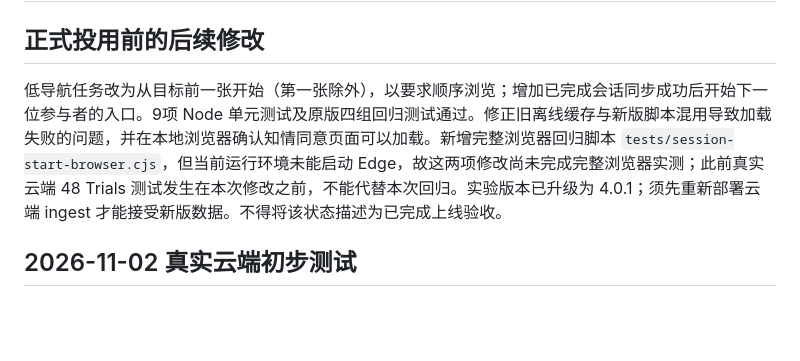
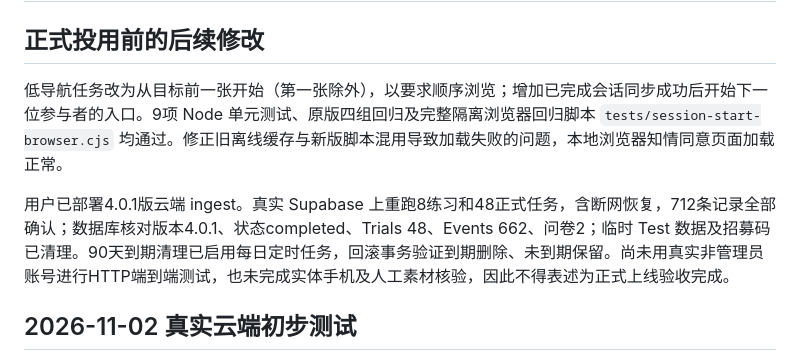
Before and after one commit to Yatging/FlickSort, a Markdown page: docs/TEST_REPORT.md, the part around the change. GitHub-like rendering; blank space fills up the shorter version.

```diff
--- a/docs/TEST_REPORT.md
+++ b/docs/TEST_REPORT.md
@@ -2,7 +2,9 @@
 
 ## 正式投用前的后续修改
 
-低导航任务改为从目标前一张开始（第一张除外），以要求顺序浏览；增加已完成会话同步成功后开始下一位参与者的入口。9项 Node 单元测试及原版四组回归测试通过。修正旧离线缓存与新版脚本混用导致加载失败的问题，并在本地浏览器确认知情同意页面可以加载。新增完整浏览器回归脚本 `tests/session-start-browser.cjs`，但当前运行环境未能启动 Edge，故这两项修改尚未完成完整浏览器实测；此前真实云端 48 Trials 测试发生在本次修改之前，不能代替本次回归。实验版本已升级为 4.0.1；须先重新部署云端 ingest 才能接受新版数据。不得将该状态描述为已完成上线验收。
+低导航任务改为从目标前一张开始（第一张除外），以要求顺序浏览；增加已完成会话同步成功后开始下一位参与者的入口。9项 Node 单元测试、原版四组回归及完整隔离浏览器回归脚本 `tests/session-start-browser.cjs` 均通过。修正旧离线缓存与新版脚本混用导致加载失败的问题，本地浏览器知情同意页面加载正常。
+
+用户已部署4.0.1版云端 ingest。真实 Supabase 上重跑8练习和48正式任务，含断网恢复，712条记录全部确认；数据库核对版本4.0.1、状态completed、Trials 48、Events 662、问卷2；临时 Test 数据及招募码已清理。90天到期清理已启用每日定时任务，回滚事务验证到期删除、未到期保留。尚未用真实非管理员账号进行HTTP端到端测试，也未完成实体手机及人工素材核验，因此不得表述为正式上线验收完成。
 
 ## 2026-11-02 真实云端初步测试
 
```
Also changed, not shown: README.md (+1 -1 lines), docs/EXPERIMENT_DEPLOYMENT.md (+1 -1 lines).
